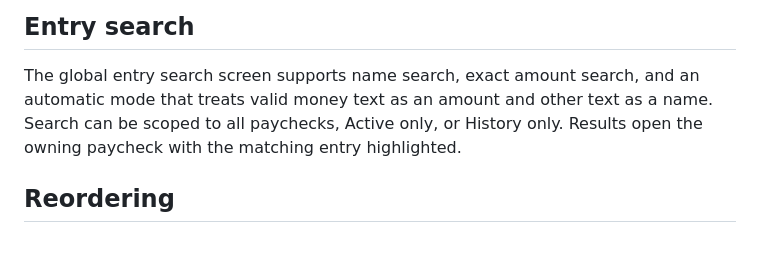
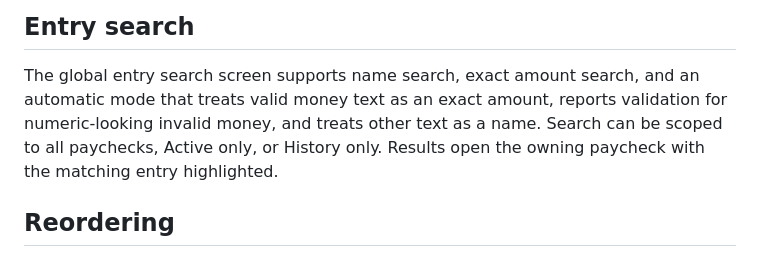
Before and after one commit to EternalLiquet/yuuka, a Markdown page: docs/04_MOBILE_UX_AND_FLOWS.md, the part around the change. Rendered like a GitHub page.

Commit message:
Clarify entry search documentation

```diff
--- a/docs/04_MOBILE_UX_AND_FLOWS.md
+++ b/docs/04_MOBILE_UX_AND_FLOWS.md
@@ -107,9 +107,9 @@ Clearly indicate active filters or non-default sorting.
 ## Entry search
 
 The global entry search screen supports name search, exact amount search, and an automatic mode
-that treats valid money text as an amount and other text as a name. Search can be scoped to all
-paychecks, Active only, or History only. Results open the owning paycheck with the matching entry
-highlighted.
+that treats valid money text as an exact amount, reports validation for numeric-looking invalid
+money, and treats other text as a name. Search can be scoped to all paychecks, Active only, or
+History only. Results open the owning paycheck with the matching entry highlighted.
 
 ## Reordering
 
```
